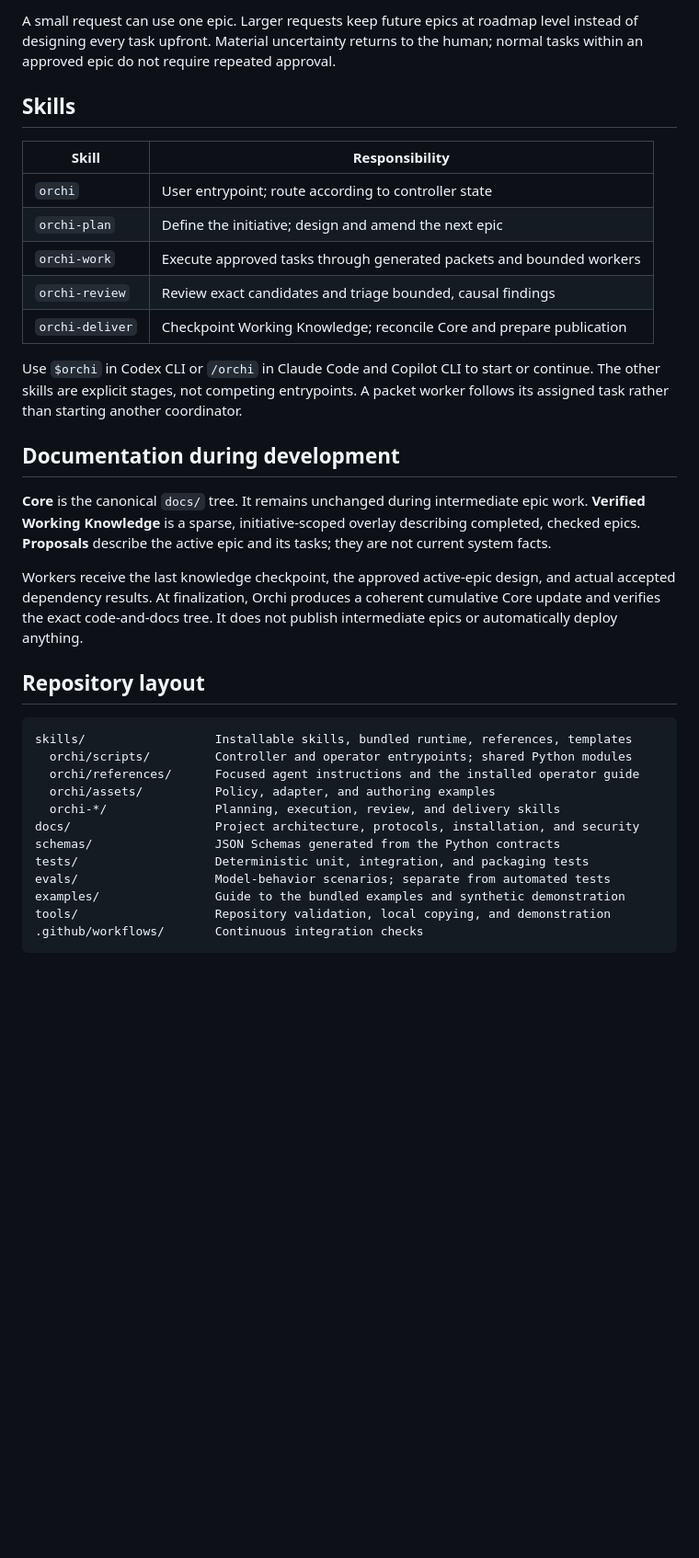
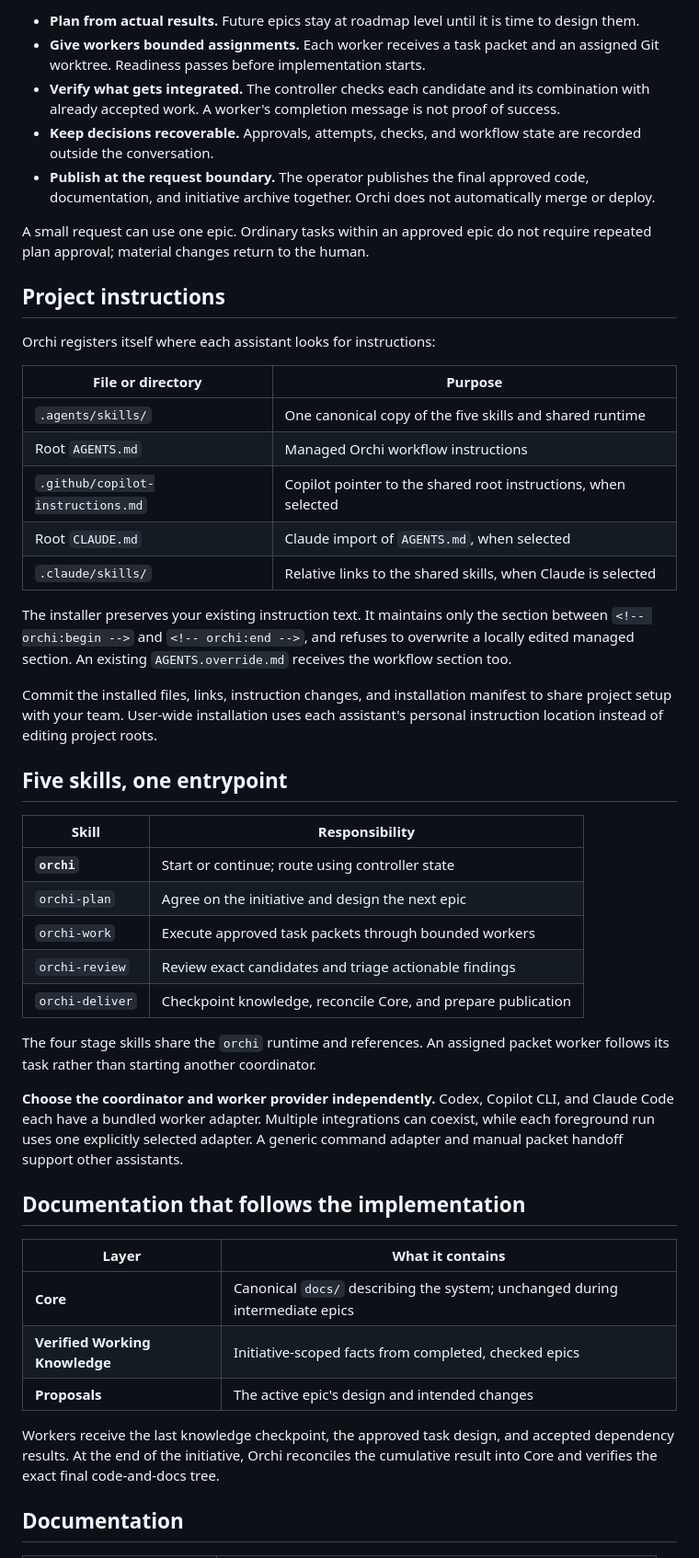
Before and after one commit to nkhus/orchi, a Markdown page: README.md, the part around one of its changes. Shown at 92% size. Drawn GitHub-style; blank space fills up the shorter version.

Commit message:
Polish README with install-first onboarding and workflow diagram

````diff
--- a/README.md
+++ b/README.md
@@ -50,39 +114,52 @@ Understand the request and agree on direction
 ```
 
-A small request can use one epic. Larger requests keep future epics at roadmap level instead of designing every task upfront. Material uncertainty returns to the human; normal tasks within an approved epic do not require repeated approval.
+- **Plan from actual results.** Future epics stay at roadmap level until it is time to design them.
+- **Give workers bounded assignments.** Each worker receives a task packet and an assigned Git worktree. Readiness passes before implementation starts.
+- **Verify what gets integrated.** The controller checks each candidate and its combination with already accepted work. A worker's completion message is not proof of success.
+- **Keep decisions recoverable.** Approvals, attempts, checks, and workflow state are recorded outside the conversation.
+- **Publish at the request boundary.** The operator publishes the final approved code, documentation, and initiative archive together. Orchi does not automatically merge or deploy.
 
-## Skills
+A small request can use one epic. Ordinary tasks within an approved epic do not require repeated plan approval; material changes return to the human.
+
+## Project instructions
+
+Orchi registers itself where each assistant looks for instructions:
+
+| File or directory | Purpose |
+| --- | --- |
+| `.agents/skills/` | One canonical copy of the five skills and shared runtime |
+| Root `AGENTS.md` | Managed Orchi workflow instructions |
+| `.github/copilot-instructions.md` | Copilot pointer to the shared root instructions, when selected |
+| Root `CLAUDE.md` | Claude import of `AGENTS.md`, when selected |
+| `.claude/skills/` | Relative links to the shared skills, when Claude is selected |
+
+The installer preserves your existing instruction text. It maintains only the section between `<!-- orchi:begin -->` and `<!-- orchi:end -->`, and refuses to overwrite a locally edited managed section. An existing `AGENTS.override.md` receives the workflow section too.
+
+Commit the installed files, links, instruction changes, and installation manifest to share project setup with your team. User-wide installation uses each assistant's personal instruction location instead of editing project roots.
+
+## Five skills, one entrypoint
 
 | Skill | Responsibility |
 | --- | --- |
-| `orchi` | User entrypoint; route according to controller state |
-| `orchi-plan` | Define the initiative; design and amend the next epic |
-| `orchi-work` | Execute approved tasks through generated packets and bounded workers |
-| `orchi-review` | Review exact candidates and triage bounded, causal findings |
-| `orchi-deliver` | Checkpoint Working Knowledge; reconcile Core and prepare publication |
+| **`orchi`** | Start or continue; route using controller state |
+| `orchi-plan` | Agree on the initiative and design the next epic |
+| `orchi-work` | Execute approved task packets through bounded workers |
+| `orchi-review` | Review exact candidates and triage actionable findings |
+| `orchi-deliver` | Checkpoint knowledge, reconcile Core, and prepare publication |
 
-Use `$orchi` in Codex CLI or `/orchi` in Claude Code and Copilot CLI to start or continue. The other skills are explicit stages, not competing entrypoints. A packet worker follows its assigned task rather than starting another coordinator.
+The four stage skills share the `orchi` runtime and references. An assigned packet worker follows its task rather than starting another coordinator.
 
-## Documentation during development
+**Choose the coordinator and worker provider independently.** Codex, Copilot CLI, and Claude Code each have a bundled worker adapter. Multiple integrations can coexist, while each foreground run uses one explicitly selected adapter. A generic command adapter and manual packet handoff support other assistants.
 
-**Core** is the canonical `docs/` tree. It remains unchanged during intermediate epic work. **Verified Working Knowledge** is a sparse, initiative-scoped overlay describing completed, checked epics. **Proposals** describe the active epic and its tasks; they are not current system facts.
+## Documentation that follows the implementation
 
-Workers receive the last knowledge checkpoint, the approved active-epic design, and actual accepted dependency results. At finalization, Orchi produces a coherent cumulative Core update and verifies the exact code-and-docs tree. It does not publish intermediate epics or automatically deploy anything.
+| Layer | What it contains |
+| --- | --- |
+| **Core** | Canonical `docs/` describing the system; unchanged during intermediate epics |
+| **Verified Working Knowledge** | Initiative-scoped facts from completed, checked epics |
+| **Proposals** | The active epic's design and intended changes |
 
-## Repository layout
+Workers receive the last knowledge checkpoint, the approved task design, and accepted dependency results. At the end of the initiative, Orchi reconciles the cumulative result into Core and verifies the exact final code-and-docs tree.
 
-```text
-skills/                  Installable skills, bundled runtime, references, templates
-  orchi/scripts/         Controller and operator entrypoints; shared Python modules
-  orchi/references/      Focused agent instructions and the installed operator guide
-  orchi/assets/          Policy, adapter, and authoring examples
-  orchi-*/               Planning, execution, review, and delivery skills
-docs/                    Project architecture, protocols, installation, and security
-schemas/                 JSON Schemas generated from the Python contracts
-tests/                   Deterministic unit, integration, and packaging tests
-evals/                   Model-behavior scenarios; separate from automated tests
-examples/                Guide to the bundled examples and synthetic demonstration
-tools/                   Repository validation, local copying, and demonstration
-.github/workflows/       Continuous integration checks
-```
+## Documentation
 
````
Also changed, not shown: other parts of README.md (+112 -49 lines).
